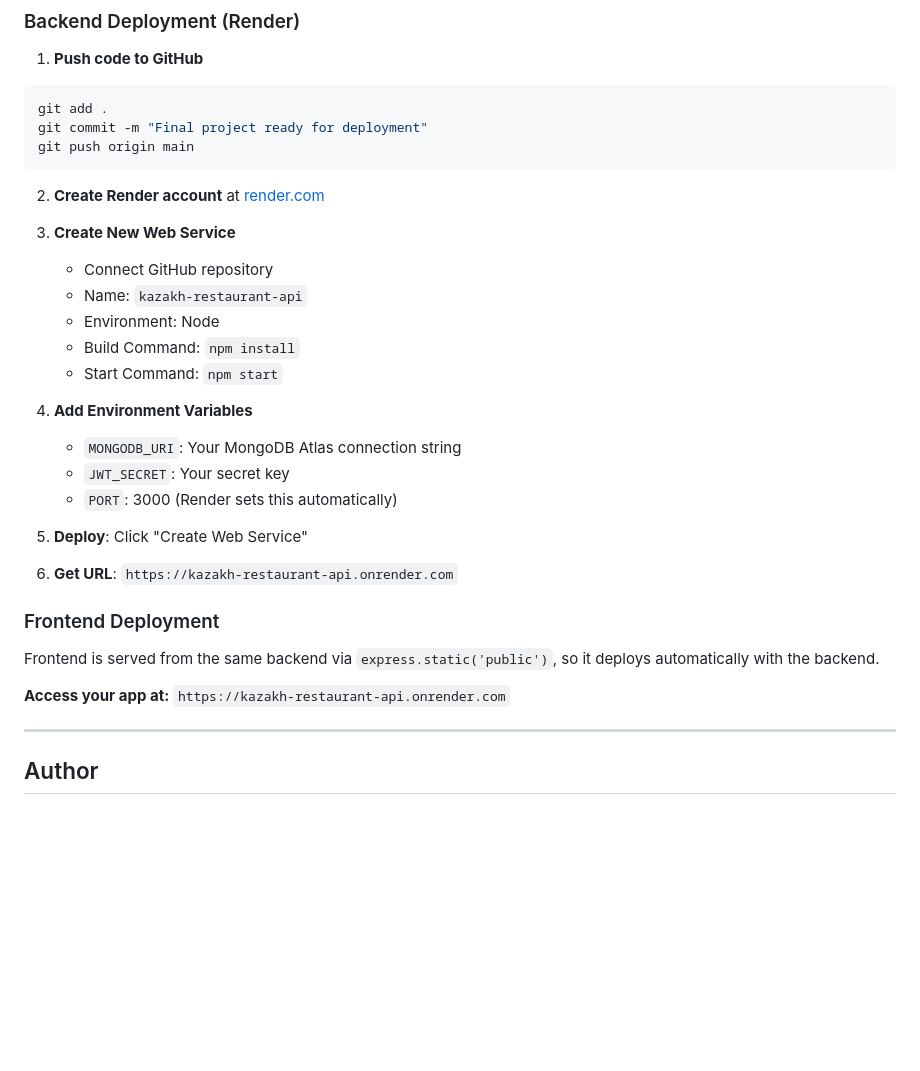
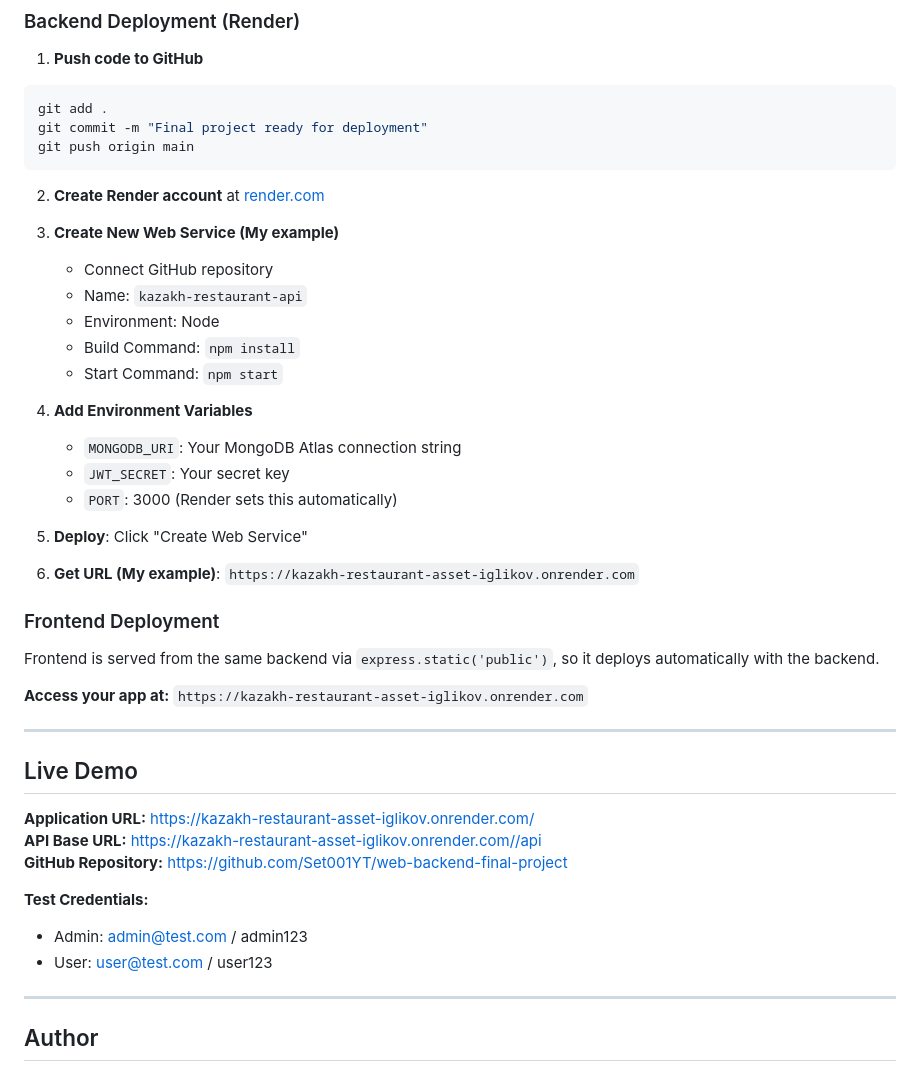
Before and after one commit to Set001YT/web-backend-final-project, a Markdown page: README.md, the part around the change. Drawn GitHub-style; blank space fills up the shorter version.

Commit message:
Update README with new service details and demo
Updated service name and URLs in README. Added live demo section with application and API base URLs, GitHub repository link, and test credentials.

```diff
--- a/README.md
+++ b/README.md
@@ -506,7 +506,7 @@ git push origin main
 
 2. **Create Render account** at [render.com](https://render.com)
 
-3. **Create New Web Service**
+3. **Create New Web Service (My example)**
    - Connect GitHub repository
    - Name: `kazakh-restaurant-api`
    - Environment: Node
@@ -520,13 +520,25 @@ git push origin main
 
 5. **Deploy**: Click "Create Web Service"
 
-6. **Get URL**: `https://kazakh-restaurant-api.onrender.com`
+6. **Get URL (My example)**: `https://kazakh-restaurant-asset-iglikov.onrender.com`
 
 ### Frontend Deployment
 
 Frontend is served from the same backend via `express.static('public')`, so it deploys automatically with the backend.
 
-**Access your app at:** `https://kazakh-restaurant-api.onrender.com`
+**Access your app at:** `https://kazakh-restaurant-asset-iglikov.onrender.com`
+
+---
+
+## Live Demo
+
+**Application URL:** https://kazakh-restaurant-asset-iglikov.onrender.com/
+**API Base URL:** https://kazakh-restaurant-asset-iglikov.onrender.com//api
+**GitHub Repository:** https://github.com/Set001YT/web-backend-final-project
+
+**Test Credentials:**
+- Admin: admin@test.com / admin123
+- User: user@test.com / user123
 
 ---
 
```
